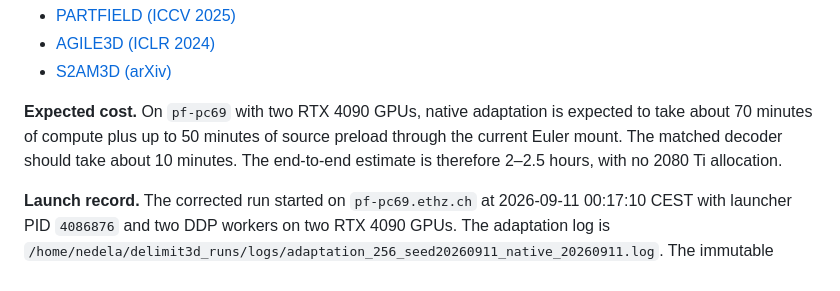
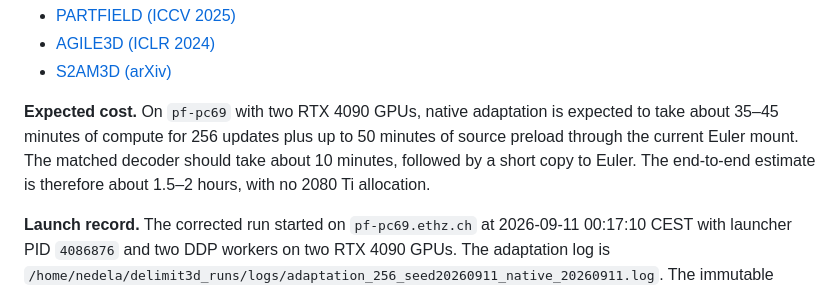
Before and after one commit to Neilus03/delimit3d, a Markdown page: docs/results/adaptation_256_seed20260911_native_4090.md, the part around the change. GitHub-like rendering.

Commit message:
Correct seed-screen runtime estimate

```diff
--- a/docs/results/adaptation_256_seed20260911_native_4090.md
+++ b/docs/results/adaptation_256_seed20260911_native_4090.md
@@ -41,10 +41,10 @@ stable representation effect before adding another mechanism or dataset.
 - [S2AM3D (arXiv)](https://arxiv.org/abs/2512.00995)
 
 **Expected cost.** On `pf-pc69` with two RTX 4090 GPUs, native adaptation is
-expected to take about 70 minutes of compute plus up to 50 minutes of source
-preload through the current Euler mount. The matched decoder should take about
-10 minutes. The end-to-end estimate is therefore 2–2.5 hours, with no 2080 Ti
-allocation.
+expected to take about 35–45 minutes of compute for 256 updates plus up to 50
+minutes of source preload through the current Euler mount. The matched decoder
+should take about 10 minutes, followed by a short copy to Euler. The end-to-end
+estimate is therefore about 1.5–2 hours, with no 2080 Ti allocation.
 
 **Launch record.** The corrected run started on `pf-pc69.ethz.ch` at
 2026-09-11 00:17:10 CEST with launcher PID `4086876` and two DDP workers on
```
